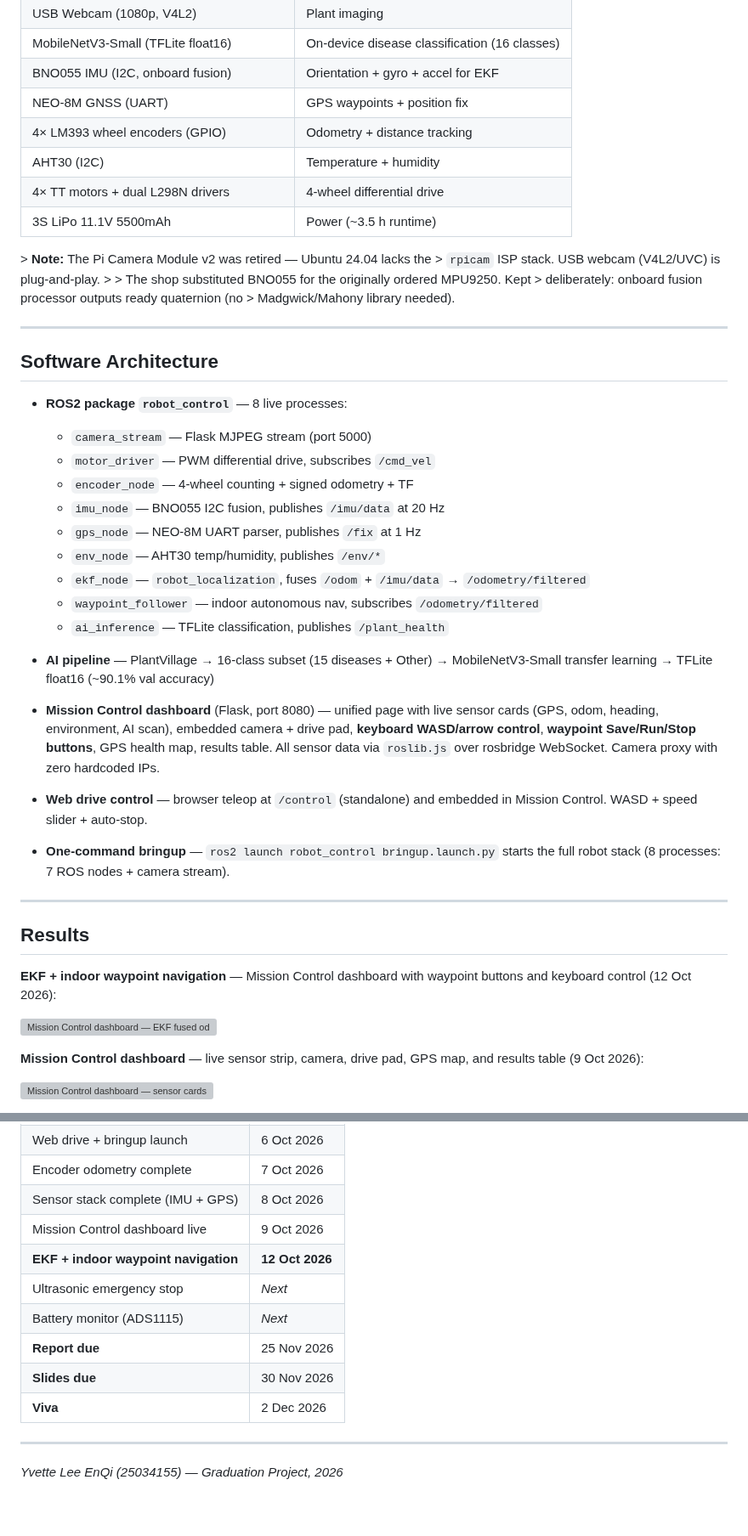
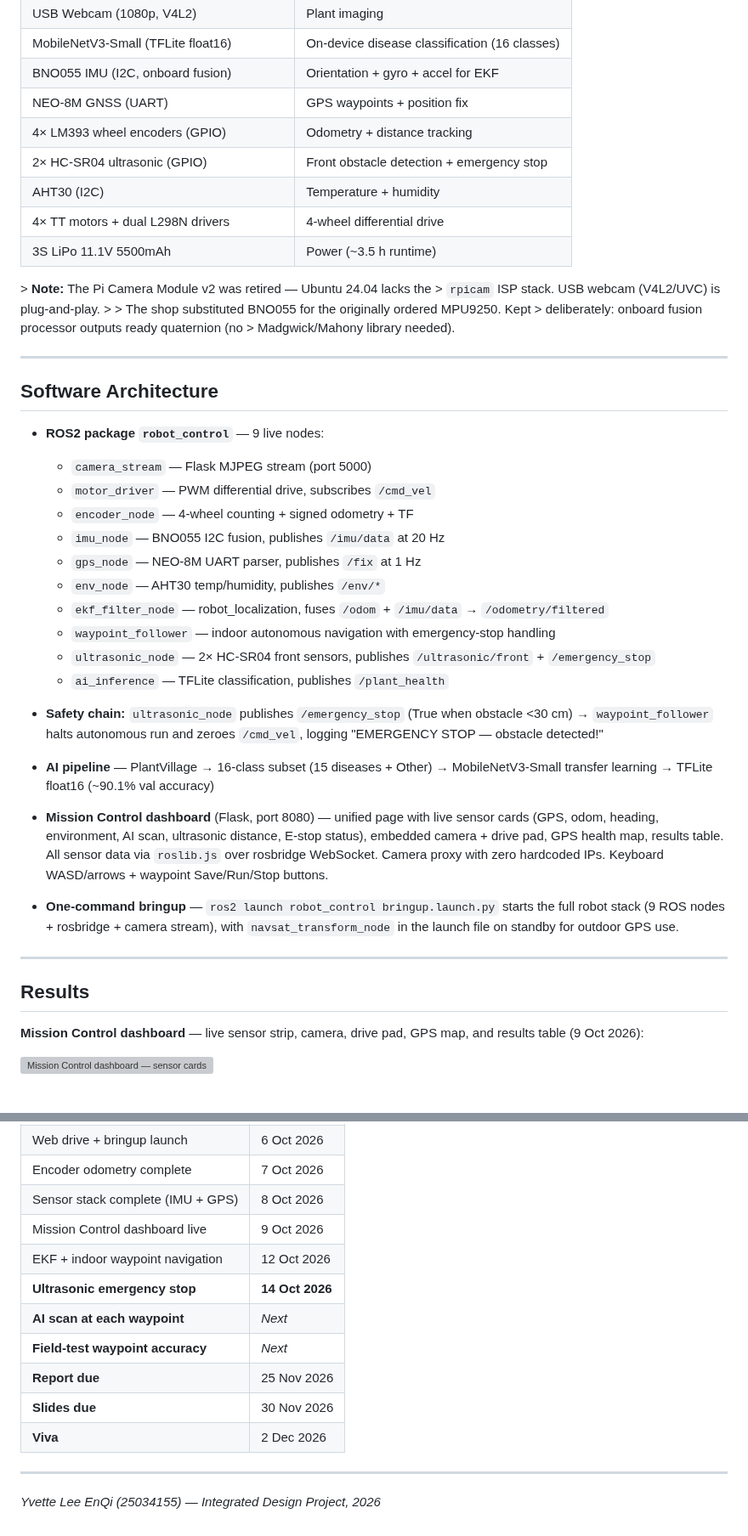
Before and after one commit to ypuete10-cmd/IMP-Agribot, a Markdown page: README.md, 2 parts joined by grey strips. Shown at 85% size. Rendered like a GitHub page; grey boxes are pictures that could not be loaded.

```diff
--- a/README.md
+++ b/README.md
@@ -21,6 +21,7 @@ dashboard.
 | BNO055 IMU (I2C, onboard fusion) | Orientation + gyro + accel for EKF |
 | NEO-8M GNSS (UART) | GPS waypoints + position fix |
 | 4× LM393 wheel encoders (GPIO) | Odometry + distance tracking |
+| 2× HC-SR04 ultrasonic (GPIO) | Front obstacle detection + emergency stop |
 | AHT30 (I2C) | Temperature + humidity |
 | 4× TT motors + dual L298N drivers | 4-wheel differential drive |
 | 3S LiPo 11.1V 5500mAh | Power (~3.5 h runtime) |
@@ -36,40 +37,38 @@ dashboard.
 
 ## Software Architecture
 
-- **ROS2 package `robot_control`** — 8 live processes:
+- **ROS2 package `robot_control`** — 9 live nodes:
   - `camera_stream` — Flask MJPEG stream (port 5000)
   - `motor_driver` — PWM differential drive, subscribes `/cmd_vel`
   - `encoder_node` — 4-wheel counting + signed odometry + TF
   - `imu_node` — BNO055 I2C fusion, publishes `/imu/data` at 20 Hz
   - `gps_node` — NEO-8M UART parser, publishes `/fix` at 1 Hz
   - `env_node` — AHT30 temp/humidity, publishes `/env/*`
-  - `ekf_node` — `robot_localization`, fuses `/odom` + `/imu/data` → `/odometry/filtered`
-  - `waypoint_follower` — indoor autonomous nav, subscribes `/odometry/filtered`
+  - `ekf_filter_node` — robot_localization, fuses `/odom` + `/imu/data` → `/odometry/filtered`
+  - `waypoint_follower` — indoor autonomous navigation with emergency-stop handling
+  - `ultrasonic_node` — 2× HC-SR04 front sensors, publishes `/ultrasonic/front` + `/emergency_stop`
   - `ai_inference` — TFLite classification, publishes `/plant_health`
+
+- **Safety chain:** `ultrasonic_node` publishes `/emergency_stop` (True when
+  obstacle &lt;30 cm) → `waypoint_follower` halts autonomous run and zeroes
+  `/cmd_vel`, logging "EMERGENCY STOP — obstacle detected!"
 
 - **AI pipeline** — PlantVillage → 16-class subset (15 diseases + Other) →
   MobileNetV3-Small transfer learning → TFLite float16 (~90.1% val accuracy)
 
 - **Mission Control dashboard** (Flask, port 8080) — unified page with live
-  sensor cards (GPS, odom, heading, environment, AI scan), embedded camera +
-  drive pad, **keyboard WASD/arrow control**, **waypoint Save/Run/Stop buttons**,
-  GPS health map, results table. All sensor data via `roslib.js` over rosbridge
-  WebSocket. Camera proxy with zero hardcoded IPs.
-
-- **Web drive control** — browser teleop at `/control` (standalone) and
-  embedded in Mission Control. WASD + speed slider + auto-stop.
+  sensor cards (GPS, odom, heading, environment, AI scan, ultrasonic distance,
+  E-stop status), embedded camera + drive pad, GPS health map, results table.
+  All sensor data via `roslib.js` over rosbridge WebSocket. Camera proxy with
+  zero hardcoded IPs. Keyboard WASD/arrows + waypoint Save/Run/Stop buttons.
 
 - **One-command bringup** — `ros2 launch robot_control bringup.launch.py`
-  starts the full robot stack (8 processes: 7 ROS nodes + camera stream).
+  starts the full robot stack (9 ROS nodes + rosbridge + camera stream),
+  with `navsat_transform_node` in the launch file on standby for outdoor GPS use.
 
 ---
 
 ## Results
-
-**EKF + indoor waypoint navigation** — Mission Control dashboard with
-waypoint buttons and keyboard control (12 Oct 2026):
-
-![Mission Control dashboard — EKF fused odometry, waypoint buttons, keyboard control](https://github.com/user-attachments/assets/87e11ea6-0cc0-495c-aa7c-23efc47eb958)
 
 **Mission Control dashboard** — live sensor strip, camera, drive pad, GPS map,
 and results table (9 Oct 2026):
@@ -184,13 +184,14 @@ python3 ~/ros2_ws/src/robot_control/dashboard/app.py
 | Encoder odometry complete | 7 Oct 2026 |
 | Sensor stack complete (IMU + GPS) | 8 Oct 2026 |
 | Mission Control dashboard live | 9 Oct 2026 |
-| **EKF + indoor waypoint navigation** | **12 Oct 2026** |
-| Ultrasonic emergency stop | *Next* |
-| Battery monitor (ADS1115) | *Next* |
+| EKF + indoor waypoint navigation | 12 Oct 2026 |
+| **Ultrasonic emergency stop** | **14 Oct 2026** |
+| **AI scan at each waypoint** | *Next* |
+| **Field-test waypoint accuracy** | *Next* |
 | **Report due** | 25 Nov 2026 |
 | **Slides due** | 30 Nov 2026 |
 | **Viva** | 2 Dec 2026 |
 
 ---
 
-*Yvette Lee EnQi (25034155) — Graduation Project, 2026*
+*Yvette Lee EnQi (25034155) — Integrated Design Project, 2026*
```
Also changed, not shown: other parts of README.md (+17 -16 lines).
